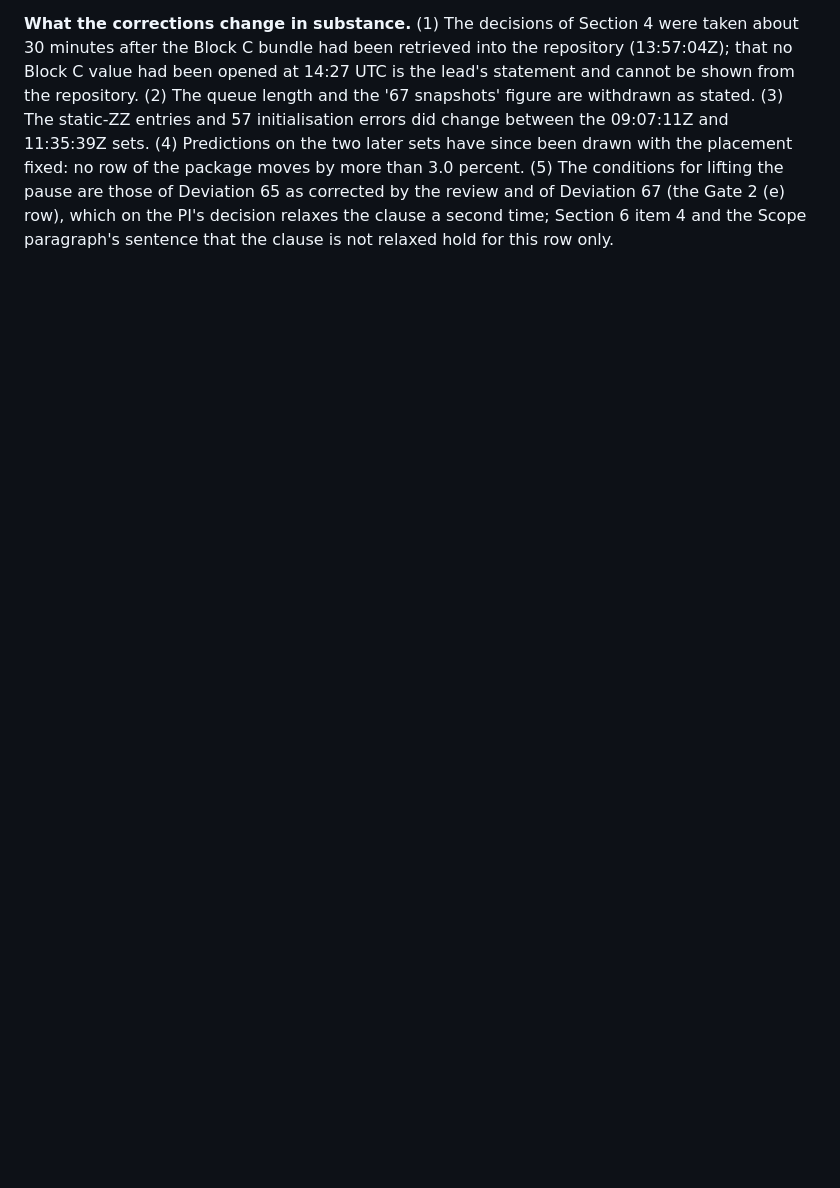
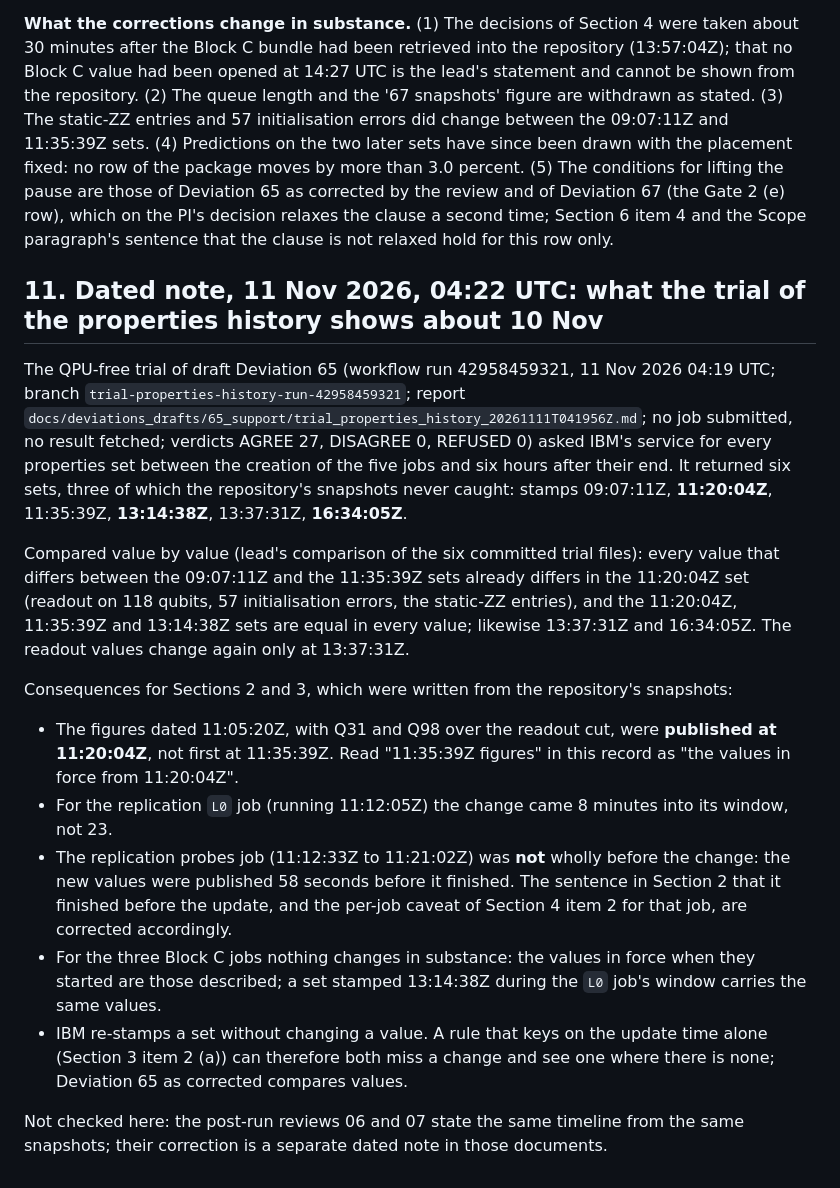
Before and after one commit to SSIT-Q/gradvar-phoenix, a Markdown page: docs/deviations_drafts/66_gate2e_pause_2026-11-10.md, the part around the change. Rendered like a GitHub page; blank space fills up the shorter version.

Commit message:
Draft Deviation 66: dated note on the 11:20:04Z set found by the properties-history trial
The values attributed to the 11:35:39Z update were published at 11:20:04Z; the replication probes job was not wholly before the change. Sections 1 to 10 unchanged.

```diff
--- a/docs/deviations_drafts/66_gate2e_pause_2026-11-10.md
+++ b/docs/deviations_drafts/66_gate2e_pause_2026-11-10.md
@@ -180,3 +180,32 @@ have since been drawn with the placement fixed: no row of the package moves by m
 lifting the pause are those of Deviation 65 as corrected by the review and of Deviation 67 (the Gate 2 (e) row), which on the PI's
 decision relaxes the clause a second time; Section 6 item 4 and the Scope paragraph's sentence that the clause is not relaxed
 hold for this row only.
+
+## 11. Dated note, 11 Nov 2026, 04:22 UTC: what the trial of the properties history shows about 10 Nov
+
+The QPU-free trial of draft Deviation 65 (workflow run 42958459321, 11 Nov 2026 04:19 UTC; branch
+`trial-properties-history-run-42958459321`; report `docs/deviations_drafts/65_support/trial_properties_history_20261111T041956Z.md`;
+no job submitted, no result fetched; verdicts AGREE 27, DISAGREE 0, REFUSED 0) asked IBM's service for every properties set between
+the creation of the five jobs and six hours after their end. It returned six sets, three of which the repository's snapshots never
+caught: stamps 09:07:11Z, **11:20:04Z**, 11:35:39Z, **13:14:38Z**, 13:37:31Z, **16:34:05Z**.
+
+Compared value by value (lead's comparison of the six committed trial files): every value that differs between the 09:07:11Z and
+the 11:35:39Z sets already differs in the 11:20:04Z set (readout on 118 qubits, 57 initialisation errors, the static-ZZ entries),
+and the 11:20:04Z, 11:35:39Z and 13:14:38Z sets are equal in every value; likewise 13:37:31Z and 16:34:05Z. The readout values
+change again only at 13:37:31Z.
+
+Consequences for Sections 2 and 3, which were written from the repository's snapshots:
+
+- The figures dated 11:05:20Z, with Q31 and Q98 over the readout cut, were **published at 11:20:04Z**, not first at 11:35:39Z. Read
+  "11:35:39Z figures" in this record as "the values in force from 11:20:04Z".
+- For the replication `L0` job (running 11:12:05Z) the change came 8 minutes into its window, not 23.
+- The replication probes job (11:12:33Z to 11:21:02Z) was **not** wholly before the change: the new values were published 58
+  seconds before it finished. The sentence in Section 2 that it finished before the update, and the per-job caveat of Section 4
+  item 2 for that job, are corrected accordingly.
+- For the three Block C jobs nothing changes in substance: the values in force when they started are those described; a set
+  stamped 13:14:38Z during the `L0` job's window carries the same values.
+- IBM re-stamps a set without changing a value. A rule that keys on the update time alone (Section 3 item 2 (a)) can therefore
+  both miss a change and see one where there is none; Deviation 65 as corrected compares values.
+
+Not checked here: the post-run reviews 06 and 07 state the same timeline from the same snapshots; their correction is a separate
+dated note in those documents.
```
